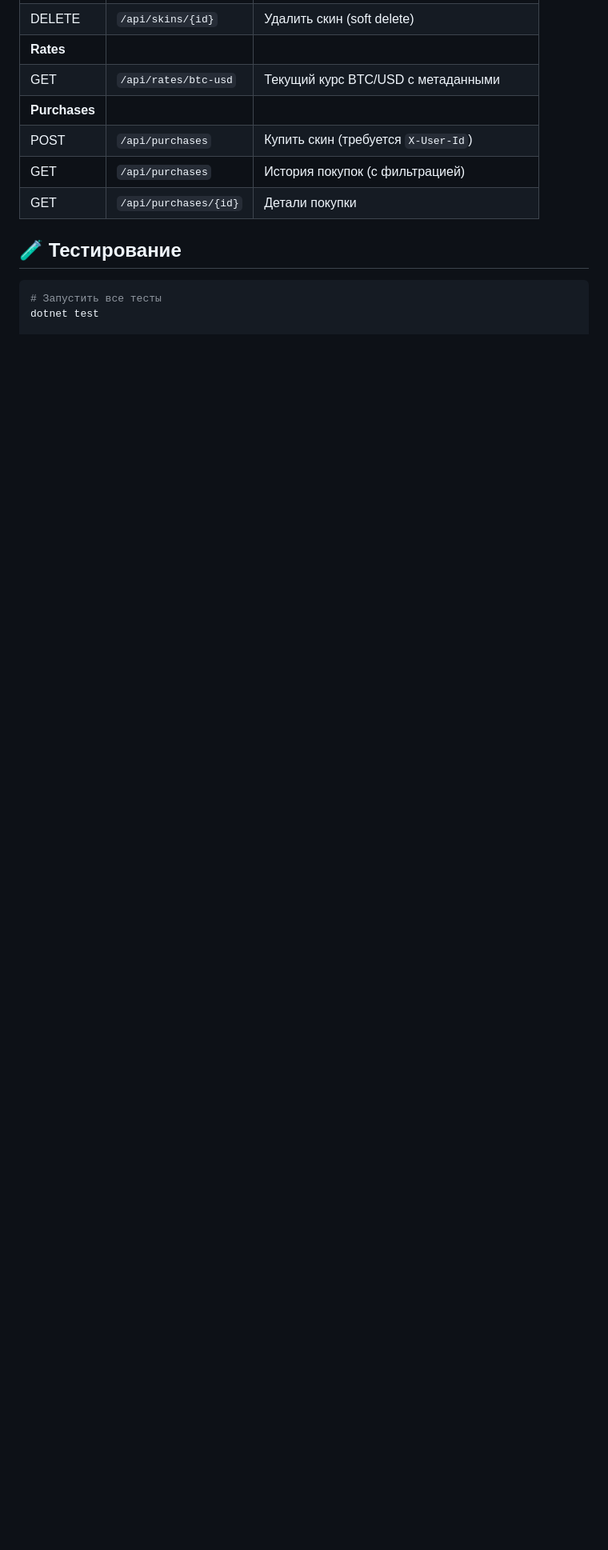
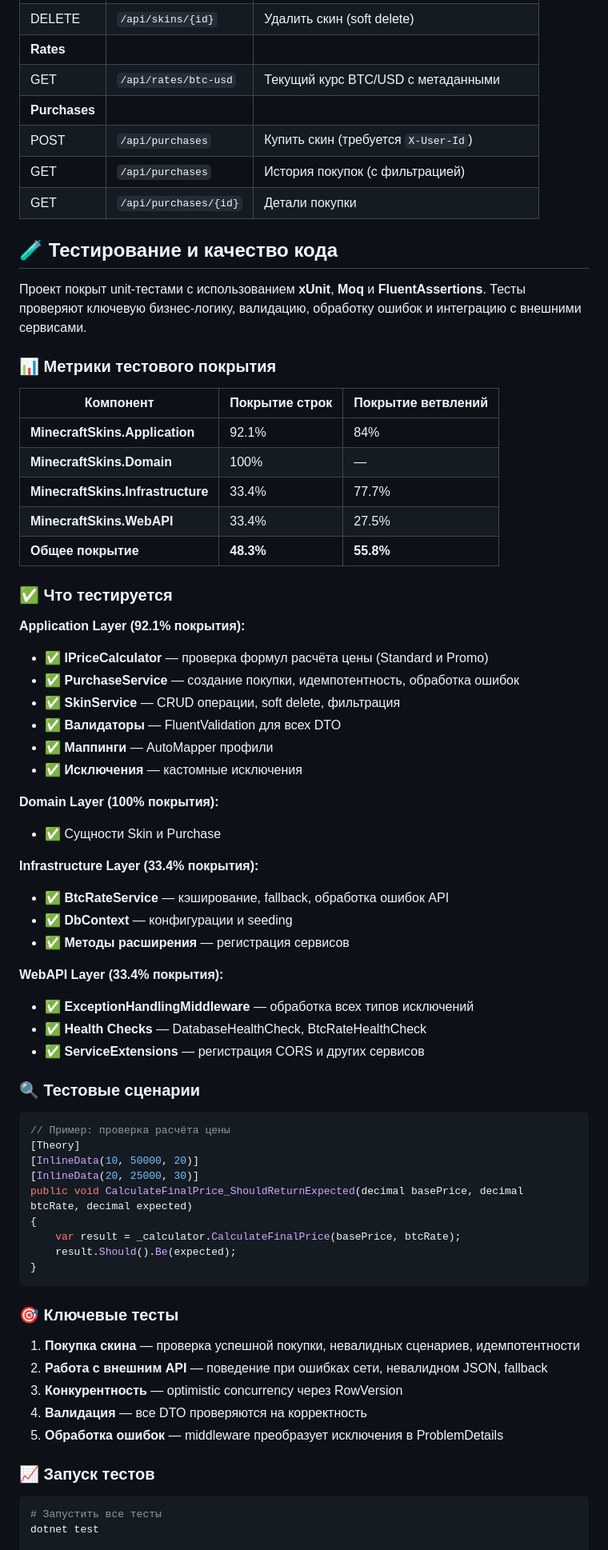
Before and after one commit to fairwix/MinecraftSkins, a Markdown page: README.md, the part around one of its changes. Shown at 80% size. Rendered like a GitHub page; blank space fills up the shorter version.

````diff
--- a/README.md
+++ b/README.md
@@ -120,7 +120,66 @@ open index.html  # или через Python: python3 -m http.server 8080
 | GET | `/api/purchases` | История покупок (с фильтрацией) |
 | GET | `/api/purchases/{id}` | Детали покупки |
 
-## 🧪 Тестирование
+## 🧪 Тестирование и качество кода
+
+Проект покрыт unit-тестами с использованием **xUnit**, **Moq** и **FluentAssertions**. Тесты проверяют ключевую бизнес-логику, валидацию, обработку ошибок и интеграцию с внешними сервисами.
+
+### 📊 Метрики тестового покрытия
+
+| Компонент | Покрытие строк | Покрытие ветвлений |
+|-----------|----------------|---------------------|
+| **MinecraftSkins.Application** | 92.1% | 84% |
+| **MinecraftSkins.Domain** | 100% | — |
+| **MinecraftSkins.Infrastructure** | 33.4% | 77.7% |
+| **MinecraftSkins.WebAPI** | 33.4% | 27.5% |
+| **Общее покрытие** | **48.3%** | **55.8%** |
+
+### ✅ Что тестируется
+
+**Application Layer (92.1% покрытия):**
+- ✅ **IPriceCalculator** — проверка формул расчёта цены (Standard и Promo)
+- ✅ **PurchaseService** — создание покупки, идемпотентность, обработка ошибок
+- ✅ **SkinService** — CRUD операции, soft delete, фильтрация
+- ✅ **Валидаторы** — FluentValidation для всех DTO
+- ✅ **Маппинги** — AutoMapper профили
+- ✅ **Исключения** — кастомные исключения
+
+**Domain Layer (100% покрытия):**
+- ✅ Сущности Skin и Purchase
+
+**Infrastructure Layer (33.4% покрытия):**
+- ✅ **BtcRateService** — кэширование, fallback, обработка ошибок API
+- ✅ **DbContext** — конфигурации и seeding
+- ✅ **Методы расширения** — регистрация сервисов
+
+**WebAPI Layer (33.4% покрытия):**
+- ✅ **ExceptionHandlingMiddleware** — обработка всех типов исключений
+- ✅ **Health Checks** — DatabaseHealthCheck, BtcRateHealthCheck
+- ✅ **ServiceExtensions** — регистрация CORS и других сервисов
+
+### 🔍 Тестовые сценарии
+
+```csharp
+// Пример: проверка расчёта цены
+[Theory]
+[InlineData(10, 50000, 20)]
+[InlineData(20, 25000, 30)]
+public void CalculateFinalPrice_ShouldReturnExpected(decimal basePrice, decimal btcRate, decimal expected)
+{
+    var result = _calculator.CalculateFinalPrice(basePrice, btcRate);
+    result.Should().Be(expected);
+}
+```
+
+### 🎯 Ключевые тесты
+
+1. **Покупка скина** — проверка успешной покупки, невалидных сценариев, идемпотентности
+2. **Работа с внешним API** — поведение при ошибках сети, невалидном JSON, fallback
+3. **Конкурентность** — optimistic concurrency через RowVersion
+4. **Валидация** — все DTO проверяются на корректность
+5. **Обработка ошибок** — middleware преобразует исключения в ProblemDetails
+
+### 📈 Запуск тестов
 
 ```bash
 # Запустить все тесты
````
Also changed, not shown: other parts of README.md (+9 -0 lines).
